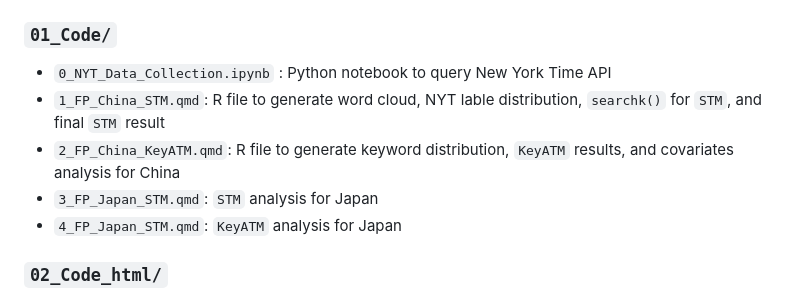
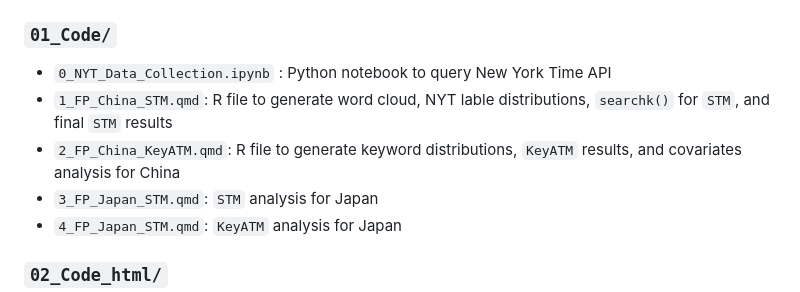
Before and after one commit to WendyShi001/TAD_Final_Project, a Markdown page: README.md, the part around the change. Drawn GitHub-style.

```diff
--- a/README.md
+++ b/README.md
@@ -14,8 +14,8 @@ To address this limitation, I adopt a semi-supervised approach using the Keyword
 ## Folder Guide
 ### `01_Code/`
 - `0_NYT_Data_Collection.ipynb` : Python notebook to query New York Time API
-- `1_FP_China_STM.qmd`: R file to generate word cloud, NYT lable distribution, `searchk()` for `STM`, and final `STM` result
-- `2_FP_China_KeyATM.qmd`: R file to generate keyword distribution, `KeyATM` results, and covariates analysis for China
+- `1_FP_China_STM.qmd`: R file to generate word cloud, NYT lable distributions, `searchk()` for `STM`, and final `STM` results
+- `2_FP_China_KeyATM.qmd`: R file to generate keyword distributions, `KeyATM` results, and covariates analysis for China
 - `3_FP_Japan_STM.qmd`: `STM` analysis for Japan
 - `4_FP_Japan_STM.qmd`: `KeyATM` analysis for Japan
 
```
